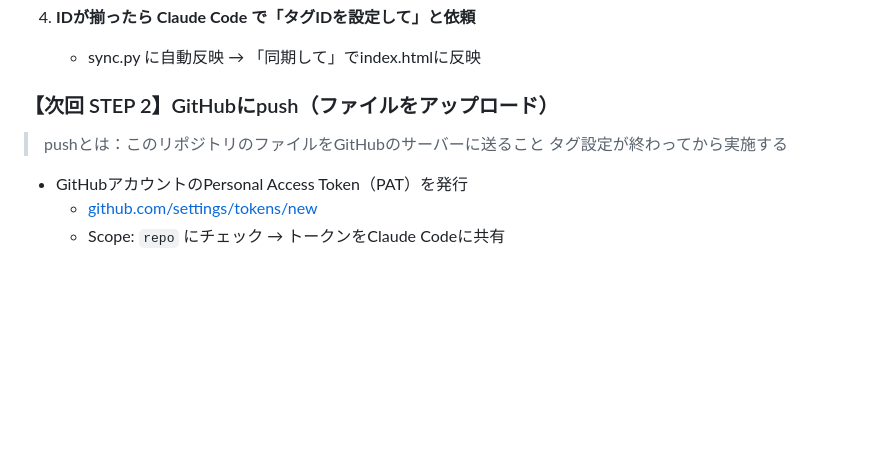
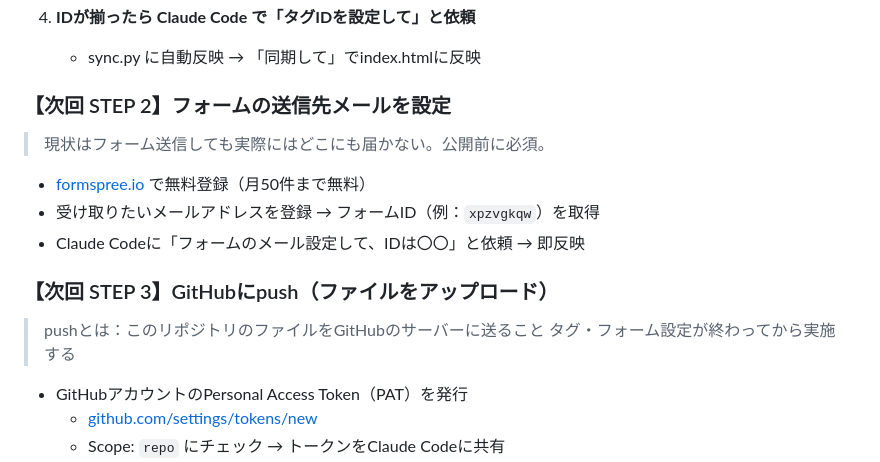
Before and after one commit to lastsamurai-agencia/agencia_lp1, a Markdown page: TASKS.md, the part around the change. GitHub-like rendering; blank space fills up the shorter version.

Commit message:
TASKS.md：フォーム送信先設定ステップを追加
- Formspreeによるメール設定をSTEP 2として追加
- GitHub pushをSTEP 3に繰り下げ

https://claude.ai/code/session_01XH1f1jB2Uz3VmoAcyjbgKF

```diff
--- a/TASKS.md
+++ b/TASKS.md
@@ -26,9 +26,16 @@
 4. **IDが揃ったら Claude Code で「タグIDを設定して」と依頼**
    - sync.py に自動反映 → 「同期して」でindex.htmlに反映
 
-### 【次回 STEP 2】GitHubにpush（ファイルをアップロード）
+### 【次回 STEP 2】フォームの送信先メールを設定
+> 現状はフォーム送信しても実際にはどこにも届かない。公開前に必須。
+
+- [formspree.io](https://formspree.io) で無料登録（月50件まで無料）
+- 受け取りたいメールアドレスを登録 → フォームID（例：`xpzvgkqw`）を取得
+- Claude Codeに「フォームのメール設定して、IDは〇〇」と依頼 → 即反映
+
+### 【次回 STEP 3】GitHubにpush（ファイルをアップロード）
 > pushとは：このリポジトリのファイルをGitHubのサーバーに送ること
-> タグ設定が終わってから実施する
+> タグ・フォーム設定が終わってから実施する
 
 - GitHubアカウントのPersonal Access Token（PAT）を発行
   - [github.com/settings/tokens/new](https://github.com/settings/tokens/new)
```
